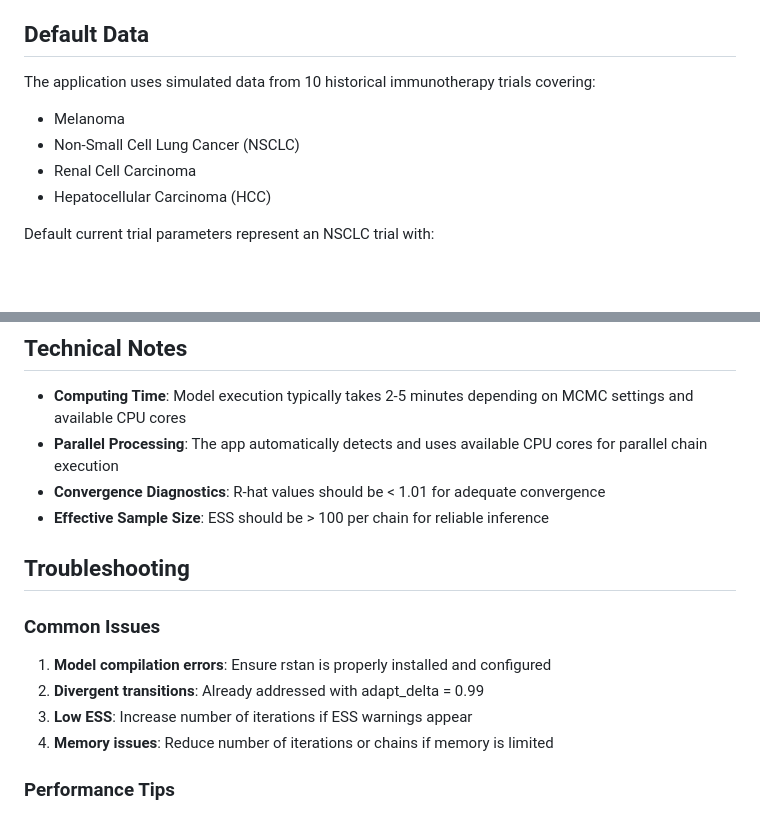
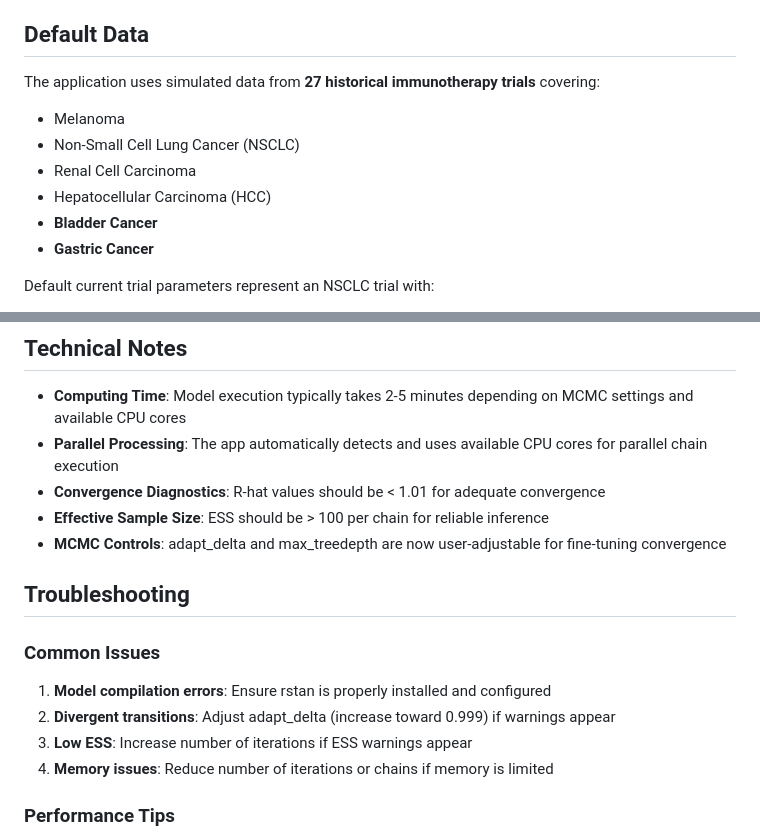
Before and after one commit to JinjieChen19/POS-simulation, a Markdown page: README.md, 2 parts joined by grey strips. Drawn GitHub-style; blank space fills up the shorter version.

```diff
--- a/README.md
+++ b/README.md
@@ -133,11 +144,13 @@ PoS = P(θ_OS,current < target | data)
 
 ## Default Data
 
-The application uses simulated data from 10 historical immunotherapy trials covering:
+The application uses simulated data from **27 historical immunotherapy trials** covering:
 - Melanoma
 - Non-Small Cell Lung Cancer (NSCLC)
 - Renal Cell Carcinoma
 - Hepatocellular Carcinoma (HCC)
+- **Bladder Cancer**
+- **Gastric Cancer**
 
 Default current trial parameters represent an NSCLC trial with:
 - Interim PFS log(HR): -0.48 (SE: 0.12)
@@ -150,13 +163,14 @@ Default current trial parameters represent an NSCLC trial with:
 - **Parallel Processing**: The app automatically detects and uses available CPU cores for parallel chain execution
 - **Convergence Diagnostics**: R-hat values should be < 1.01 for adequate convergence
 - **Effective Sample Size**: ESS should be > 100 per chain for reliable inference
+- **MCMC Controls**: adapt_delta and max_treedepth are now user-adjustable for fine-tuning convergence
 
 ## Troubleshooting
 
 ### Common Issues
 
 1. **Model compilation errors**: Ensure rstan is properly installed and configured
-2. **Divergent transitions**: Already addressed with adapt_delta = 0.99
+2. **Divergent transitions**: Adjust adapt_delta (increase toward 0.999) if warnings appear
 3. **Low ESS**: Increase number of iterations if ESS warnings appear
 4. **Memory issues**: Reduce number of iterations or chains if memory is limited
 
```
Also changed, not shown: other parts of README.md (+20 -9 lines), QUICK_START.md (+29 -5 lines).
